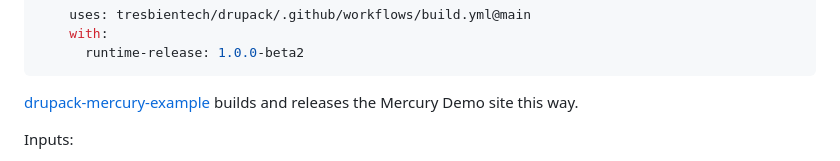
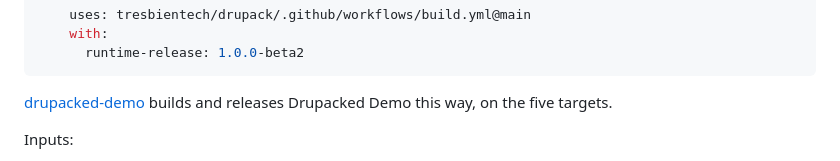
Before and after one commit to tresbientech/drupack, a Markdown page: docs/build-your-site.md, the part around the change. GitHub-like rendering.

````diff
--- a/docs/build-your-site.md
+++ b/docs/build-your-site.md
@@ -245,8 +245,8 @@ it builds:
       runtime-release: 1.0.0-beta2
 ```
 
-[drupack-mercury-example](https://github.com/tresbientech/drupack-mercury-example)
-builds and releases the Mercury Demo site this way.
+[drupacked-demo](https://github.com/tresbientech/drupacked-demo) builds and
+releases Drupacked Demo this way, on the five targets.
 
 Inputs:
 
````
Also changed, not shown: CONTEXT.md (+1 -1 lines).
